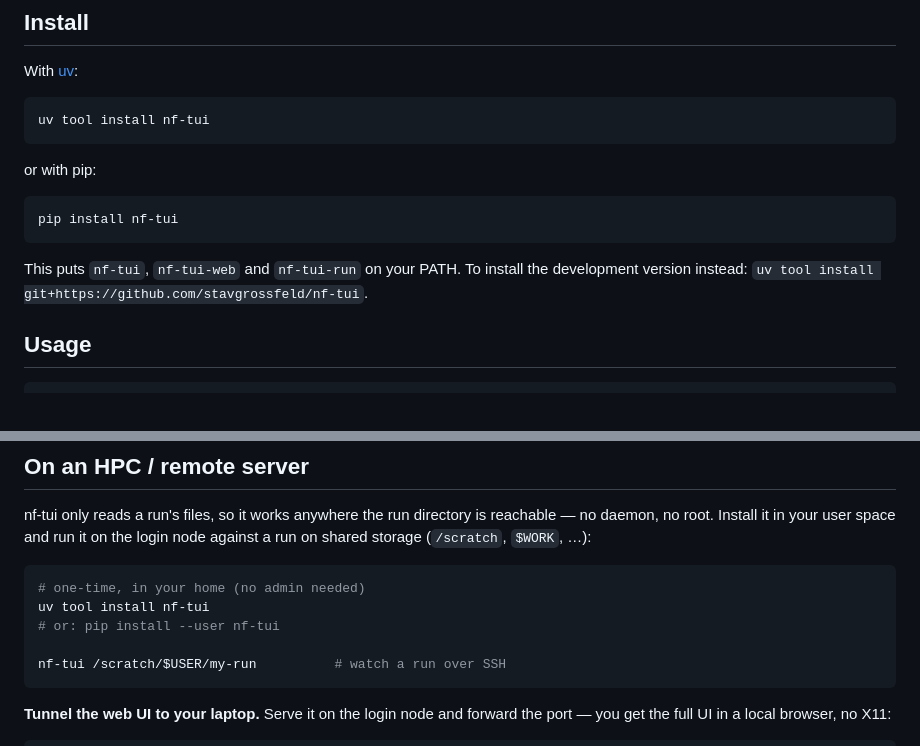
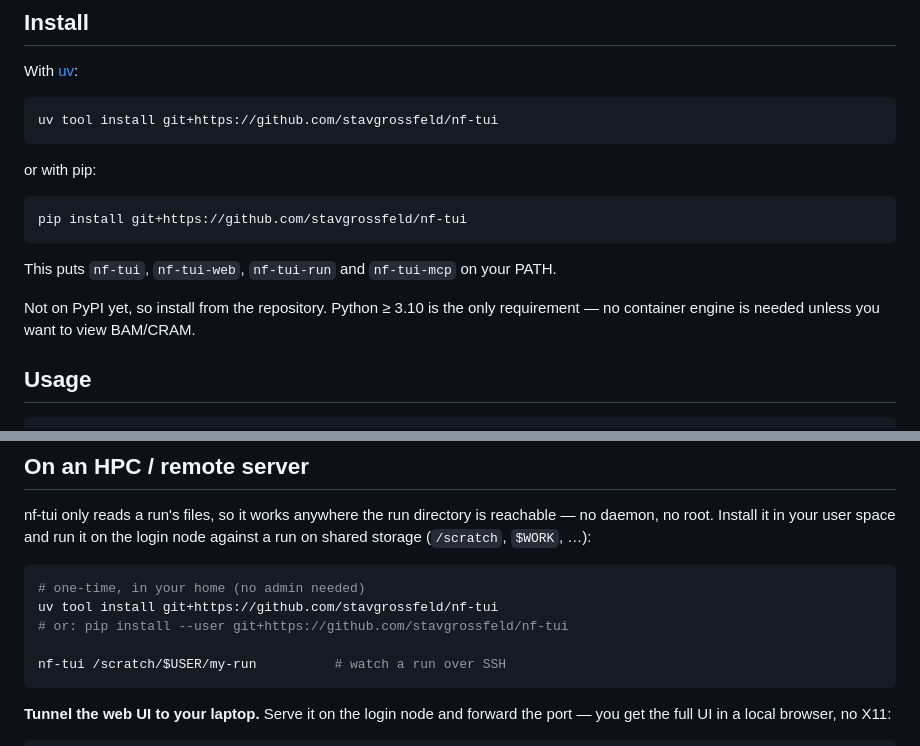
Before and after one commit to stavgrossfeld/nf-tui, a Markdown page: README.md, 2 parts joined by grey strips. Drawn GitHub-style.

Commit message:
Install from the repository, not PyPI
The README told people to run `uv tool install nf-tui`, which resolves against
PyPI and returns a 404 — the package isn't published. It worked locally only
because the tool was installed from the checkout directory.

Verified the git form end to end in a clean environment: all four entry points
start, the MCP server completes a JSON-RPC initialize, and it parses a real
nf-core/sarek run (24/24 done, 2 failed).

Also notes that Python >= 3.10 is the only requirement — a container engine is
needed for viewing BAM/CRAM and nothing else.

Co-Authored-By: Claude Opus 5 <noreply@anthropic.com>

````diff
--- a/README.md
+++ b/README.md
@@ -89,17 +89,19 @@ No plugin, no re-run, no Seqera Platform. Point it at a run directory and go.
 With [uv](https://docs.astral.sh/uv/):
 
 ```bash
-uv tool install nf-tui
+uv tool install git+https://github.com/stavgrossfeld/nf-tui
 ```
 
 or with pip:
 
 ```bash
-pip install nf-tui
+pip install git+https://github.com/stavgrossfeld/nf-tui
 ```
 
-This puts `nf-tui`, `nf-tui-web` and `nf-tui-run` on your PATH. To install the
-development version instead: `uv tool install git+https://github.com/stavgrossfeld/nf-tui`.
+This puts `nf-tui`, `nf-tui-web`, `nf-tui-run` and `nf-tui-mcp` on your PATH.
+
+Not on PyPI yet, so install from the repository. Python ≥ 3.10 is the only
+requirement — no container engine is needed unless you want to view BAM/CRAM.
 
 ## Usage
 
@@ -176,8 +178,8 @@ login node against a run on shared storage (`/scratch`, `$WORK`, …):
 
 ```bash
 # one-time, in your home (no admin needed)
-uv tool install nf-tui
-# or: pip install --user nf-tui
+uv tool install git+https://github.com/stavgrossfeld/nf-tui
+# or: pip install --user git+https://github.com/stavgrossfeld/nf-tui
 
 nf-tui /scratch/$USER/my-run          # watch a run over SSH
 ```
````
Also changed, not shown: CHANGELOG.md (+2 -1 lines).
